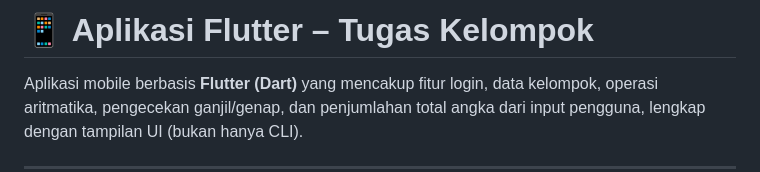
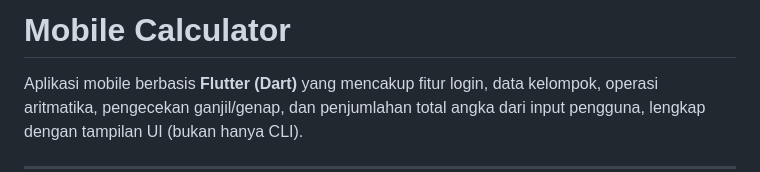
Before and after one commit to VanderMaand/mobilecalculator, a Markdown page: README.md, the part around the change. Drawn GitHub-style.

```diff
--- a/README.md
+++ b/README.md
@@ -1,4 +1,4 @@
-# 📱 Aplikasi Flutter – Tugas Kelompok
+# Mobile Calculator
 
 Aplikasi mobile berbasis **Flutter (Dart)** yang mencakup fitur login, data kelompok, operasi aritmatika, pengecekan ganjil/genap, dan penjumlahan total angka dari input pengguna, lengkap dengan tampilan UI (bukan hanya CLI).
 
```
